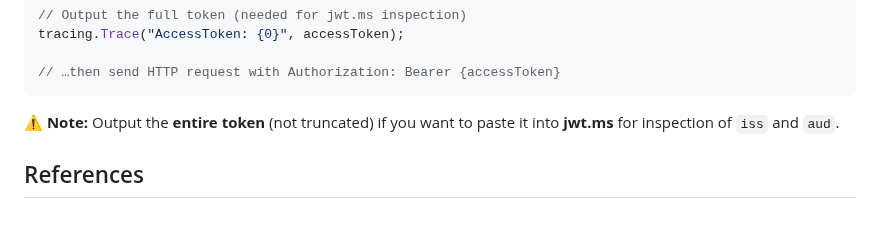
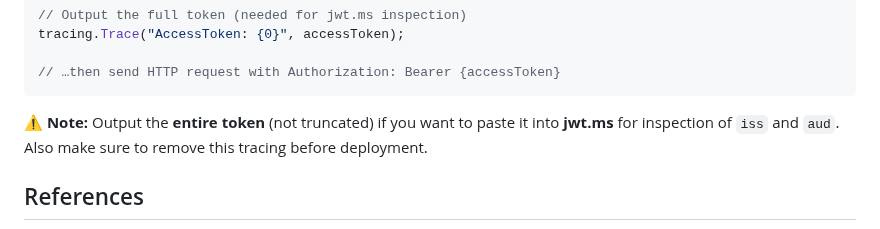
Before and after one commit to rwilson504/Blogger, a Markdown page: oauth-logic-app-consumption/oauth-logic-app-consumption.md, the part around the change. GitHub-like rendering.

````diff
--- a/oauth-logic-app-consumption/oauth-logic-app-consumption.md
+++ b/oauth-logic-app-consumption/oauth-logic-app-consumption.md
@@ -86,7 +86,7 @@ tracing.Trace("AccessToken: {0}", accessToken);
 // …then send HTTP request with Authorization: Bearer {accessToken}
 ```
 
-⚠️ **Note:** Output the **entire token** (not truncated) if you want to paste it into **jwt.ms** for inspection of `iss` and `aud`.
+⚠️ **Note:** Output the **entire token** (not truncated) if you want to paste it into **jwt.ms** for inspection of `iss` and `aud`.  Also make sure to remove this tracing before deployment.
 
 ## References
 
````
